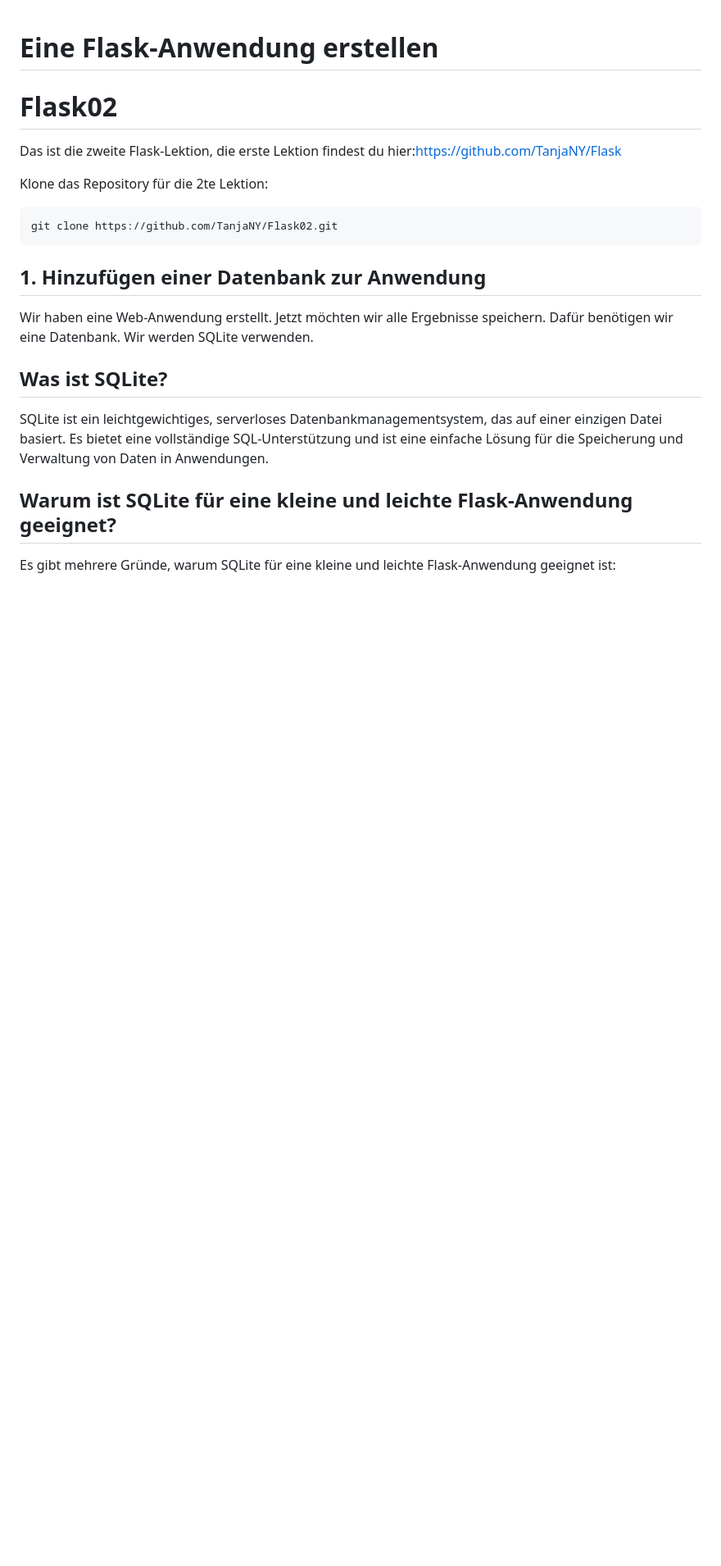
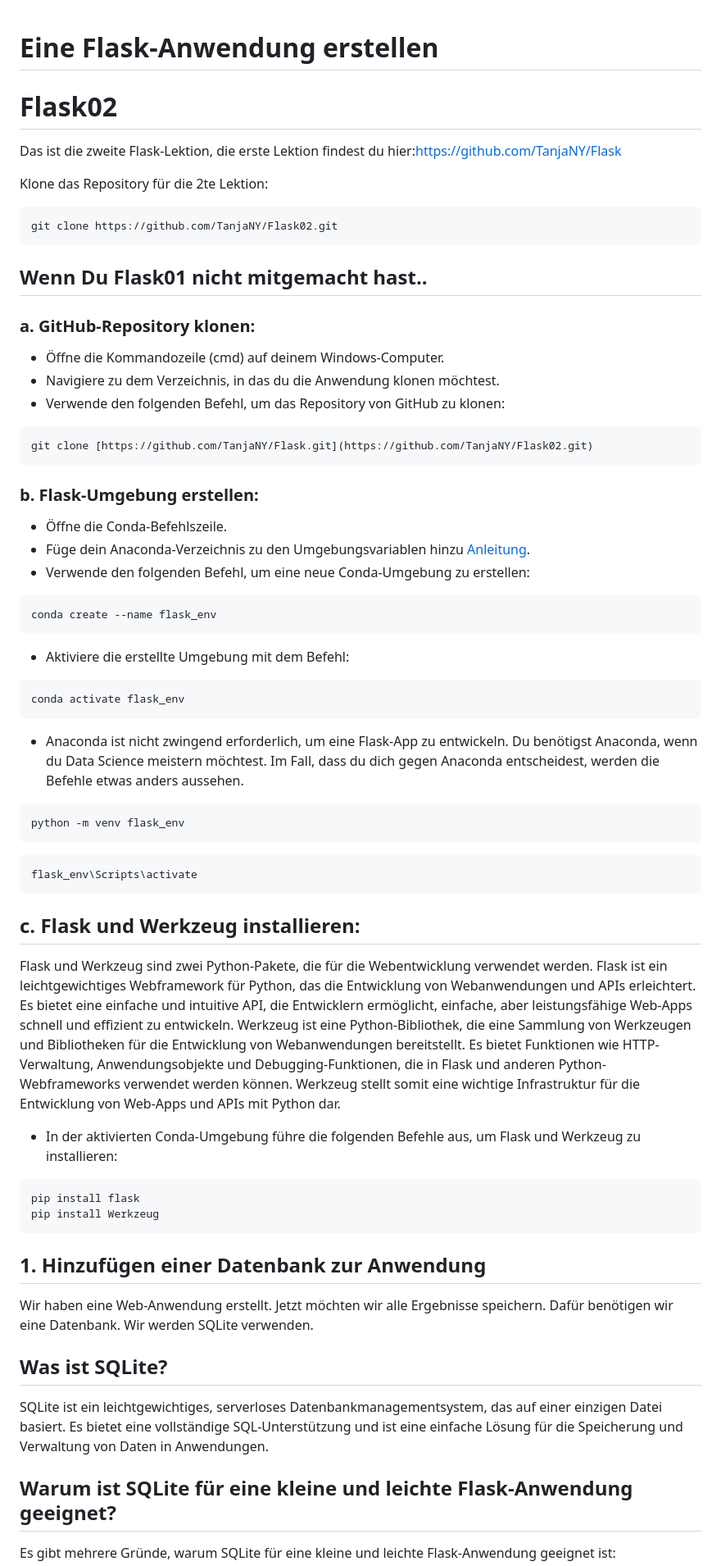
Before and after one commit to TanjaNY/Flask03, a Markdown page: README.md, the part around one of its changes. Shown at 82% size. Drawn GitHub-style; blank space fills up the shorter version.

````diff
--- a/README.md
+++ b/README.md
@@ -8,8 +8,58 @@ Klone das Repository für die 2te Lektion:
 ```bash
 git clone https://github.com/TanjaNY/Flask02.git
 ```
+## Wenn Du Flask01 nicht mitgemacht hast..
+### a. GitHub-Repository klonen:
+
+- Öffne die Kommandozeile (cmd) auf deinem Windows-Computer.
+- Navigiere zu dem Verzeichnis, in das du die Anwendung klonen möchtest.
+- Verwende den folgenden Befehl, um das Repository von GitHub zu klonen:
+
+```bash
+git clone [https://github.com/TanjaNY/Flask.git](https://github.com/TanjaNY/Flask02.git)
+```
+
+### b. Flask-Umgebung erstellen:
+
+- Öffne die Conda-Befehlszeile.
+- Füge dein Anaconda-Verzeichnis zu den Umgebungsvariablen hinzu [Anleitung](https://michster.de/wie-setze-ich-die-path-umgebungsvariablen-unter-windows-10/).
+- Verwende den folgenden Befehl, um eine neue Conda-Umgebung zu erstellen:
+
+```bash
+conda create --name flask_env
+```
+
+- Aktiviere die erstellte Umgebung mit dem Befehl:
+
+```bash
+conda activate flask_env
+```
+- Anaconda ist nicht zwingend erforderlich, um eine Flask-App zu entwickeln. Du benötigst Anaconda, wenn du Data Science meistern möchtest. Im Fall, dass du dich gegen Anaconda entscheidest, werden die Befehle etwas anders aussehen.
 
 
+```bash
+python -m venv flask_env
+```
+
+
+```bash
+flask_env\Scripts\activate
+```
+
+## c. Flask und Werkzeug installieren:
+
+Flask und Werkzeug sind zwei Python-Pakete, die für die Webentwicklung verwendet werden.
+Flask ist ein leichtgewichtiges Webframework für Python, das die Entwicklung von Webanwendungen und APIs erleichtert. Es bietet eine einfache und intuitive API, die Entwicklern ermöglicht, einfache, aber leistungsfähige Web-Apps schnell und effizient zu entwickeln.
+Werkzeug ist eine Python-Bibliothek, die eine Sammlung von Werkzeugen und Bibliotheken für die Entwicklung von Webanwendungen bereitstellt. Es bietet Funktionen wie HTTP-Verwaltung, Anwendungsobjekte und Debugging-Funktionen, die in Flask und anderen Python-Webframeworks verwendet werden können.
+Werkzeug stellt somit eine wichtige Infrastruktur für die Entwicklung von Web-Apps und APIs mit Python dar.
+
+
+- In der aktivierten Conda-Umgebung führe die folgenden Befehle aus, um Flask und Werkzeug zu installieren:
+
+```bash
+pip install flask
+pip install Werkzeug
+```
 
 ## 1. Hinzufügen einer Datenbank zur Anwendung
 Wir haben eine Web-Anwendung erstellt. Jetzt möchten wir alle Ergebnisse speichern. Dafür benötigen wir eine Datenbank. Wir werden SQLite verwenden.
````
Also changed, not shown: other parts of README.md (+1 -0 lines).
